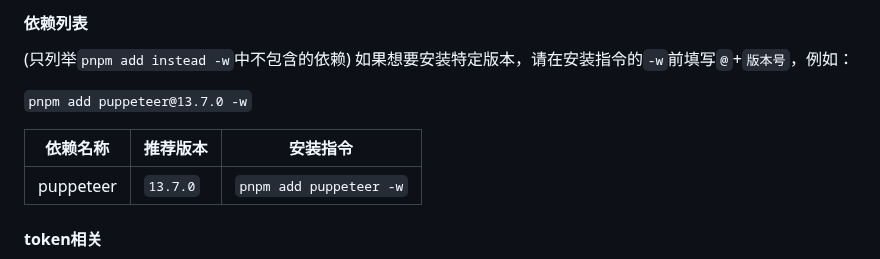
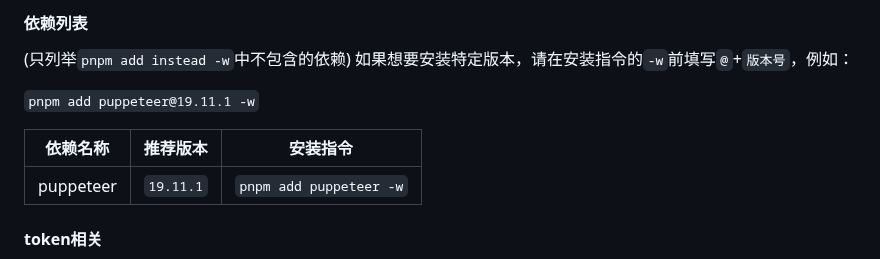
Before and after one commit to cunyx-xiaomizhou/game_cunyx-plugin, a Markdown page: README.md, the part around the change. GitHub-like rendering.

Commit message:
update README.md.
Signed-off-by: 寸幼萱 <12395046+cunyx@user.noreply.gitee.com>

```diff
--- a/README.md
+++ b/README.md
@@ -65,11 +65,11 @@ cd ~ && cd Yunzai-Bot && node app
 (只列举`pnpm add instead -w`中不包含的依赖)
 如果想要安装特定版本，请在安装指令的`-w`前填写`@`+`版本号`，例如：
 
-`pnpm add puppeteer@13.7.0 -w`
+`pnpm add puppeteer@19.11.1 -w`
 
 |依赖名称|推荐版本|安装指令|
 |----------|----------|-------------------|
-|puppeteer|`13.7.0`|`pnpm add puppeteer -w`|
+|puppeteer|`19.11.1`|`pnpm add puppeteer -w`|
 
 #### token相关
 1.   每个人都有2000额度的免费token
```
